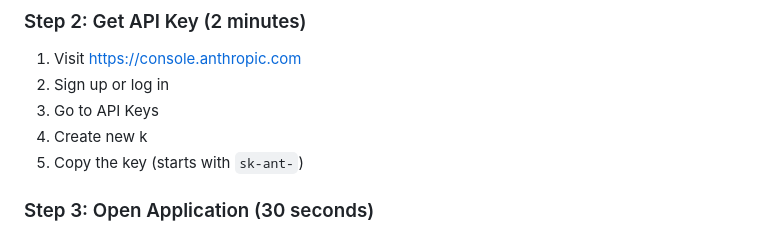
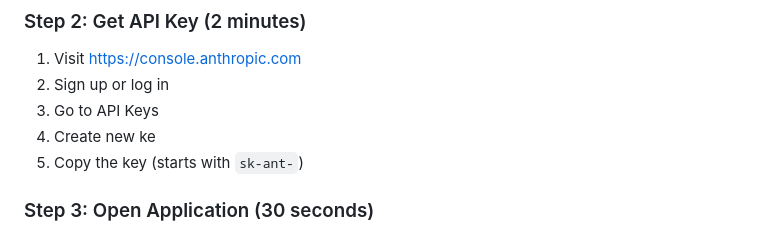
Before and after one commit to BOT9315/Temp, a Markdown page: QUICK_START.md, the part around the change. GitHub-like rendering.

```diff
--- a/QUICK_START.md
+++ b/QUICK_START.md
@@ -12,7 +12,7 @@ Get up and running in 5 minutes. Detailed guides are available in README.md, ADV
 1. Visit https://console.anthropic.com
 2. Sign up or log in
 3. Go to API Keys
-4. Create new k
+4. Create new ke
 5. Copy the key (starts with `sk-ant-`)
 
 ### Step 3: Open Application (30 seconds)
```
